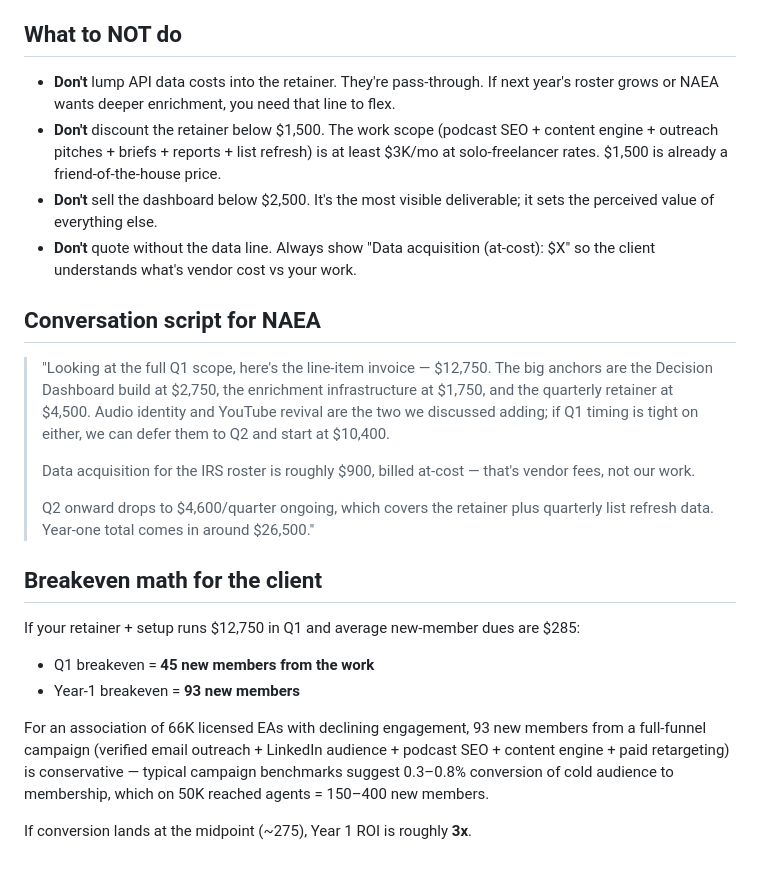
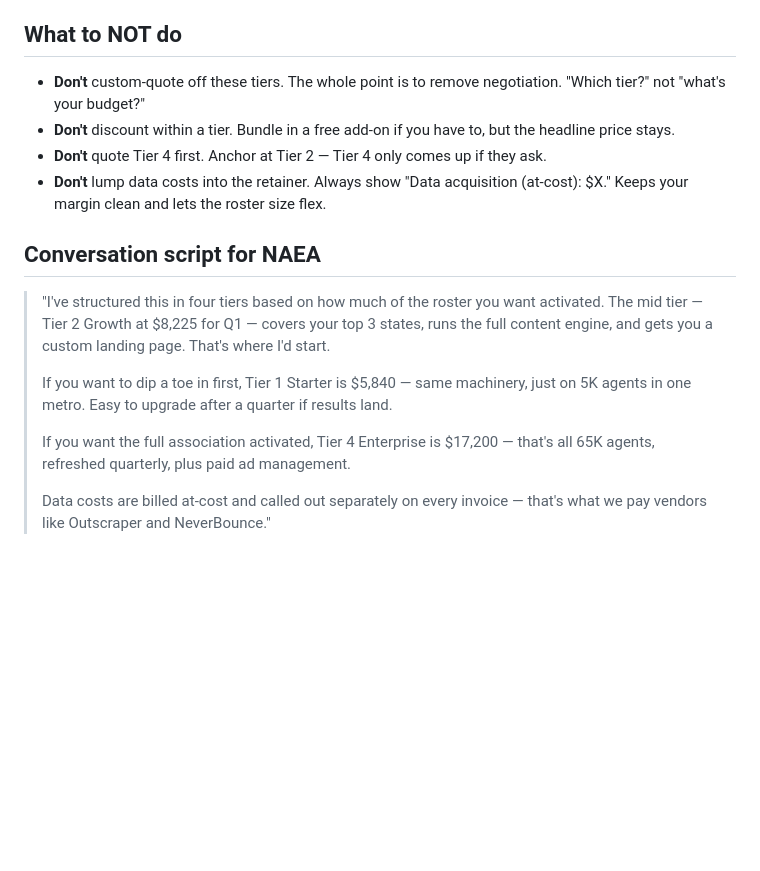
Before and after one commit to branderboy/naea, a Markdown page: pricing-model.md, the part around one of its changes. GitHub-like rendering; blank space fills up the shorter version.

```diff
--- a/pricing-model.md
+++ b/pricing-model.md
@@ -74,25 +131,17 @@ Both are real add-ons. Deferring isn't losing them — it's sequencing.
 
 ## What to NOT do
 
-- **Don't** lump API data costs into the retainer. They're pass-through. If next year's roster grows or NAEA wants deeper enrichment, you need that line to flex.
-- **Don't** discount the retainer below $1,500. The work scope (podcast SEO + content engine + outreach pitches + briefs + reports + list refresh) is at least $3K/mo at solo-freelancer rates. $1,500 is already a friend-of-the-house price.
-- **Don't** sell the dashboard below $2,500. It's the most visible deliverable; it sets the perceived value of everything else.
-- **Don't** quote without the data line. Always show "Data acquisition (at-cost): $X" so the client understands what's vendor cost vs your work.
+- **Don't** custom-quote off these tiers. The whole point is to remove negotiation. "Which tier?" not "what's your budget?"
+- **Don't** discount within a tier. Bundle in a free add-on if you have to, but the headline price stays.
+- **Don't** quote Tier 4 first. Anchor at Tier 2 — Tier 4 only comes up if they ask.
+- **Don't** lump data costs into the retainer. Always show "Data acquisition (at-cost): $X." Keeps your margin clean and lets the roster size flex.
 
 ## Conversation script for NAEA
 
-> "Looking at the full Q1 scope, here's the line-item invoice — $12,750. The big anchors are the Decision Dashboard build at $2,750, the enrichment infrastructure at $1,750, and the quarterly retainer at $4,500. Audio identity and YouTube revival are the two we discussed adding; if Q1 timing is tight on either, we can defer them to Q2 and start at $10,400.
+> "I've structured this in four tiers based on how much of the roster you want activated. The mid tier — Tier 2 Growth at $8,225 for Q1 — covers your top 3 states, runs the full content engine, and gets you a custom landing page. That's where I'd start.
 >
-> Data acquisition for the IRS roster is roughly $900, billed at-cost — that's vendor fees, not our work.
+> If you want to dip a toe in first, Tier 1 Starter is $5,840 — same machinery, just on 5K agents in one metro. Easy to upgrade after a quarter if results land.
 >
-> Q2 onward drops to $4,600/quarter ongoing, which covers the retainer plus quarterly list refresh data. Year-one total comes in around $26,500."
-
-## Breakeven math for the client
-
-If your retainer + setup runs $12,750 in Q1 and average new-member dues are $285:
-- Q1 breakeven = **45 new members from the work**
-- Year-1 breakeven = **93 new members**
-
-For an association of 66K licensed EAs with declining engagement, 93 new members from a full-funnel campaign (verified email outreach + LinkedIn audience + podcast SEO + content engine + paid retargeting) is conservative — typical campaign benchmarks suggest 0.3–0.8% conversion of cold audience to membership, which on 50K reached agents = 150–400 new members.
-
-If conversion lands at the midpoint (~275), Year 1 ROI is roughly **3x**.
+> If you want the full association activated, Tier 4 Enterprise is $17,200 — that's all 65K agents, refreshed quarterly, plus paid ad management.
+>
+> Data costs are billed at-cost and called out separately on every invoice — that's what we pay vendors like Outscraper and NeverBounce."
```
Also changed, not shown: other parts of pricing-model.md (+110 -53 lines), monthly-phase-plan.md (added, +89 -0 lines).
